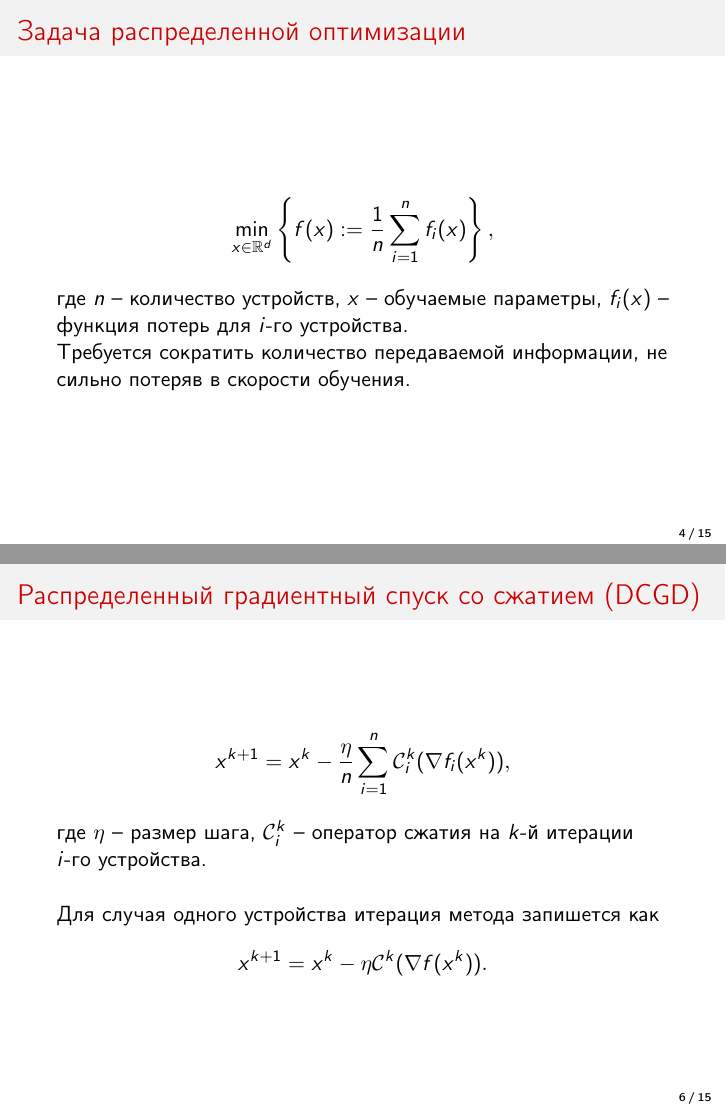
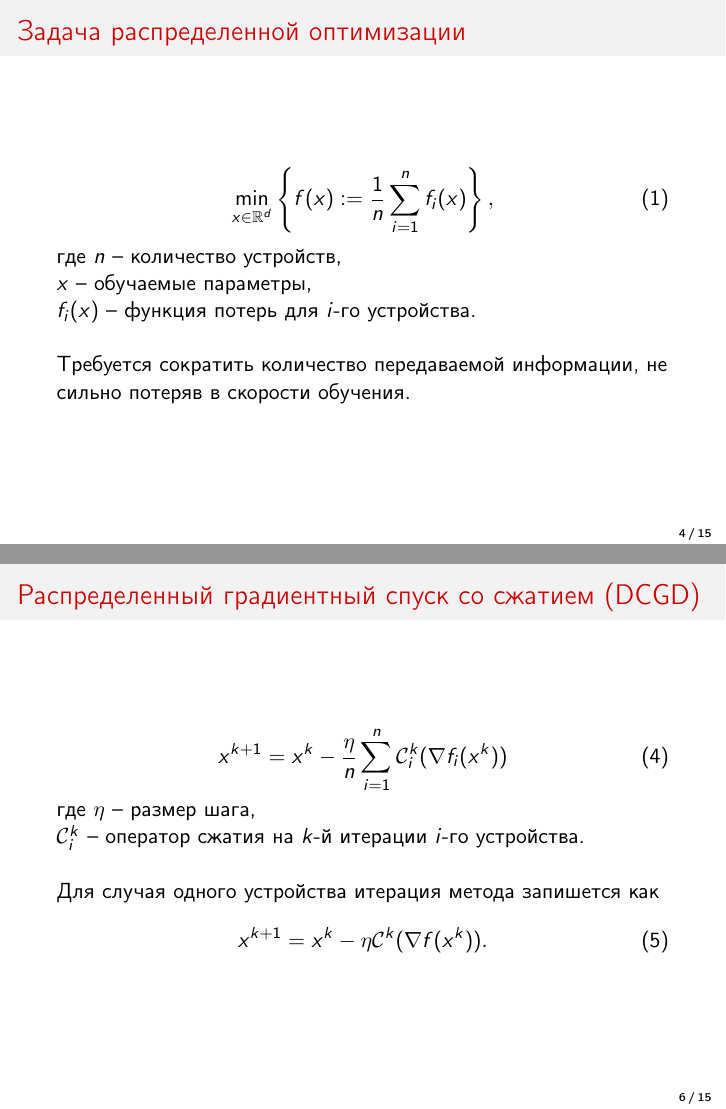
Before and after one commit to intsystems/Khafizov-BS-Thesis, LaTeX slides (slides/main.tex): pages 4 and 6 of 15, joined at a grey line. Compiled offline with pdfLaTeX.

Commit message:
slides final

```diff
--- a/slides/main.tex
+++ b/slides/main.tex
@@ -33,7 +33,7 @@
 \institute{Кафедра интеллектуальных систем ФПМИ МФТИ\\
 Специализация: Интеллектуальный анализ данных\\
 Направление: 03.03.01 Прикладные математика и физика}
-\date{2024}
+\date{2025}
 
 %----------------------------------------------------------------------------------------------------------
 
@@ -75,11 +75,15 @@
 %-----------------------------------------------------------------------------------------------------
 
 \begin{frame}{Задача распределенной оптимизации}
+    \begin{equation}
+     \min_{x \in \mathbb{R}^d}\left\{f(x) := \frac{1}{n}\sum\limits_{i = 1}^n f_i(x) \right\},
+    \end{equation}
+    где $n$~-- количество устройств,\\
+    $x$~-- обучаемые параметры,\\
+    $f_i(x)$~-- функция потерь для $i$-го устройства.\\
 
-    \begin{align*}
-     \min_{x \in \mathbb{R}^d}\left\{f(x) := \frac{1}{n}\sum\limits_{i = 1}^n f_i(x) \right\},
-    \end{align*}
-    где $n$~-- количество устройств, $x$~-- обучаемые параметры, $f_i(x)$~-- функция потерь для $i$-го устройства.\\
+    $ $\\
+
     Требуется сократить количество передаваемой информации, не сильно потеряв в скорости обучения.
 
 \end{frame}
@@ -105,16 +109,17 @@
 %------------------------------------------------------------
 
 \begin{frame}{Распределенный градиентный спуск со сжатием (DCGD)}
-    \begin{align*}
-     x^{k + 1} = x^k - \frac{\eta}{n} \sum\limits_{i = 1}^n\mathcal{C}_i^k(\nabla f_i(x^k)),
-    \end{align*}
-    где $\eta$ -- размер шага, $\mathcal{C}_i^k$ -- оператор сжатия на $k$-й итерации $i$-го устройства.\\
+    \begin{equation}
+     x^{k + 1} = x^k - \frac{\eta}{n} \sum\limits_{i = 1}^n\mathcal{C}_i^k(\nabla f_i(x^k))
+    \end{equation}
+    где $\eta$ -- размер шага,\\
+    $\mathcal{C}_i^k$ -- оператор сжатия на $k$-й итерации $i$-го устройства.\\
 
     $ $\\
     Для случая одного устройства итерация метода запишется как
-    \begin{align*}
+    \begin{equation}
      x^{k + 1} = x^k - \eta\mathcal{C}^k(\nabla f(x^k)).
-    \end{align*}
+    \end{equation}
 \end{frame}
 
 %----------------------------------------------------------------------------------------------------------
```
Also changed, not shown: slides/main.pdf, slides/main.tex (8 more changed lines).
